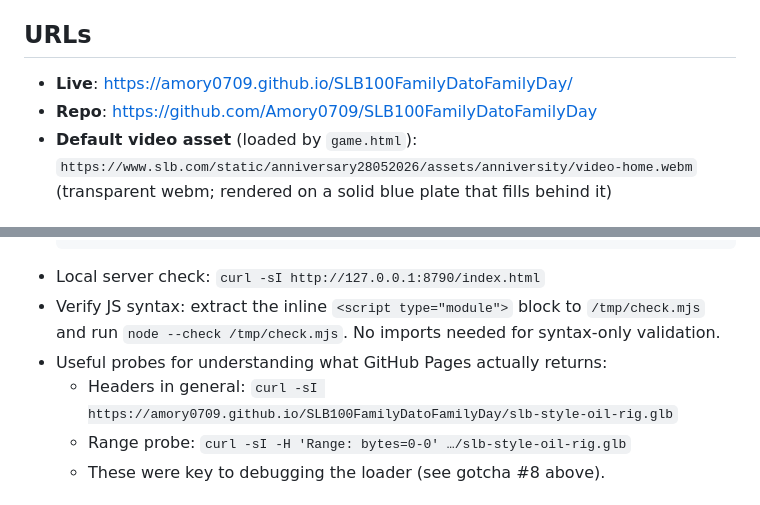
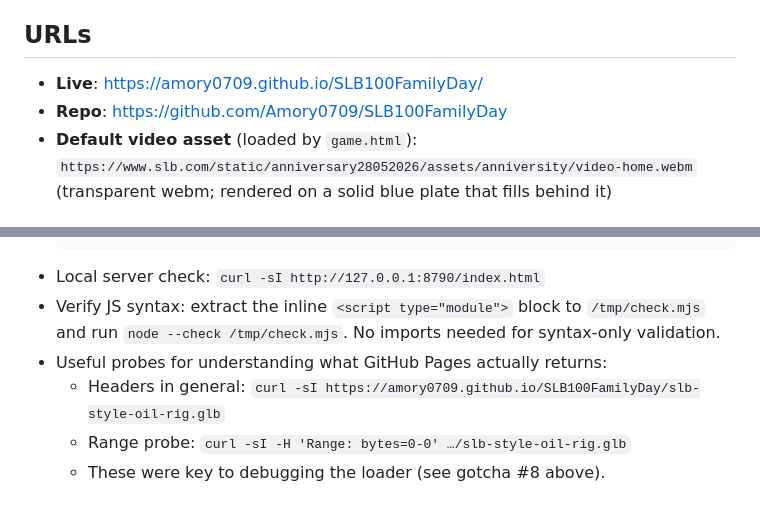
Before and after one commit to Amory0709/SLB100FamilyDatoFamilyDay, a Markdown page: HANDOVER.md, 2 parts joined by grey strips. Drawn GitHub-style.

Commit message:
docs: repo renamed on GitHub — update HANDOVER URLs (SLB100FamilyDatoFamilyDay → SLB100FamilyDay)
Old URL still 301-redirects to the new one, so existing links won't
break, but the canonical references should track the live state.

Touched:
- Live URL (line 10)
- Repo URL (line 11)
- Range-probe curl example (line 178)

NOT touched (intentional, pending user decision):
- 'Repo layout' directory tree (line 18) and 'Local dev' cd example
  (line 169) still say SLB100FamilyDatoFamilyDay — those refer to the
  LOCAL directory name, which the user has not renamed yet.

```diff
--- a/HANDOVER.md
+++ b/HANDOVER.md
@@ -7,8 +7,8 @@ controls. **The whole project is `game.html`.** That's the only file
 that matters.
 
 ## URLs
-- **Live**: https://amory0709.github.io/SLB100FamilyDatoFamilyDay/
-- **Repo**: https://github.com/Amory0709/SLB100FamilyDatoFamilyDay
+- **Live**: https://amory0709.github.io/SLB100FamilyDay/
+- **Repo**: https://github.com/Amory0709/SLB100FamilyDay
 - **Default video asset** (loaded by `game.html`):
   `https://www.slb.com/static/anniversary28052026/assets/anniversity/video-home.webm`
   (transparent webm; rendered on a solid blue plate that fills behind it)
@@ -175,7 +175,7 @@ After GLB loads, loader fades → P1 is restored then auto-rotate kicks in (defa
   `/tmp/check.mjs` and run `node --check /tmp/check.mjs`. No imports
   needed for syntax-only validation.
 - Useful probes for understanding what GitHub Pages actually returns:
-  - Headers in general: `curl -sI https://amory0709.github.io/SLB100FamilyDatoFamilyDay/slb-style-oil-rig.glb`
+  - Headers in general: `curl -sI https://amory0709.github.io/SLB100FamilyDay/slb-style-oil-rig.glb`
   - Range probe: `curl -sI -H 'Range: bytes=0-0' …/slb-style-oil-rig.glb`
   - These were key to debugging the loader (see gotcha #8 above).
 
```
